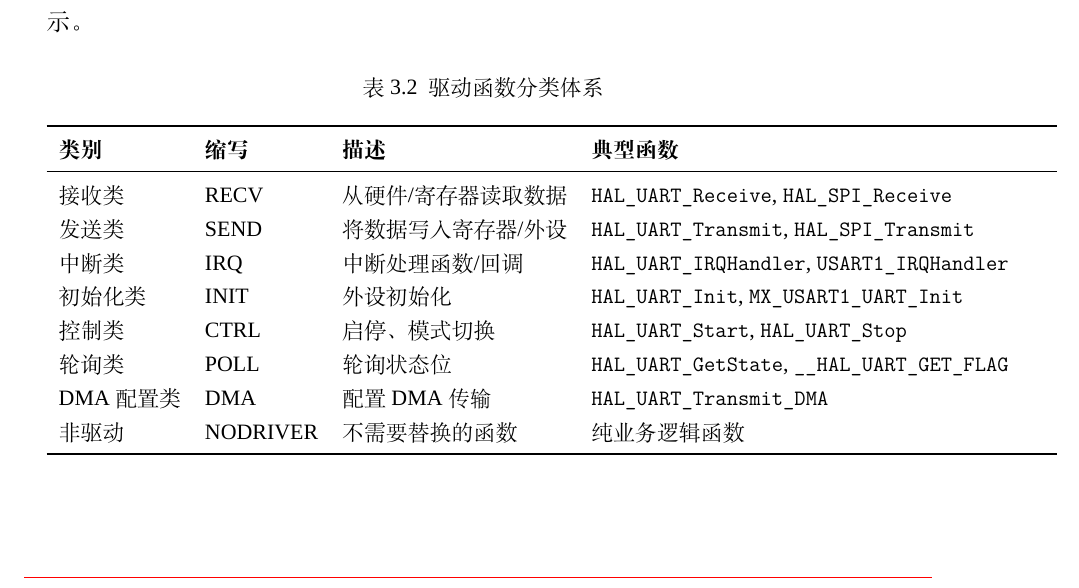
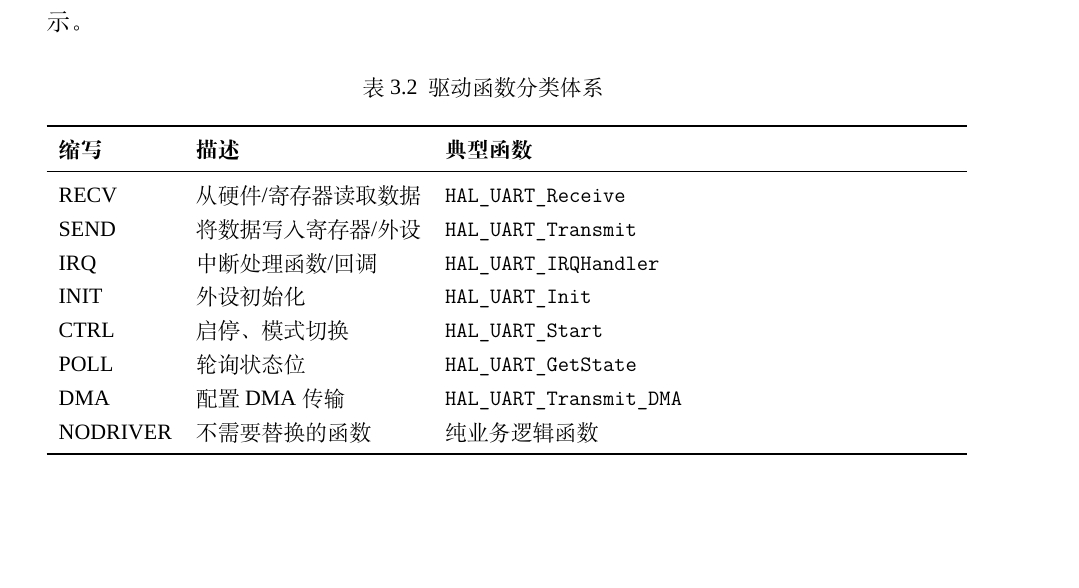
Before and after one commit to fireknight-hJ/my_thesis, a LaTeX thesis (main.tex, which reads body/chap03.tex): part of page 43 of 105, cut so that both start at the same text. Compiled offline with XeLaTeX; a missing font is replaced by an installed copy or a similar font; a LaTeX package or settings file that is missing is left out.

Commit message:
简化表3.2驱动函数分类体系：删除类别列，每个类型只保留一个典型函数

```diff
--- a/body/chap03.tex
+++ b/body/chap03.tex
@@ -405,18 +405,18 @@ class FunctionInfo:
 \centering
 \caption{驱动函数分类体系}
 \label{tab:function-categories}
-\begin{tabular}{lllp{8cm}}
+\begin{tabular}{llp{9cm}}
 \toprule
-\textbf{类别} & \textbf{缩写} & \textbf{描述} & \textbf{典型函数} \\
+\textbf{缩写} & \textbf{描述} & \textbf{典型函数} \\
 \midrule
-接收类 & RECV & 从硬件/寄存器读取数据 & \texttt{HAL\_UART\_Receive}, \texttt{HAL\_SPI\_Receive} \\
-发送类 & SEND & 将数据写入寄存器/外设 & \texttt{HAL\_UART\_Transmit}, \texttt{HAL\_SPI\_Transmit} \\
-中断类 & IRQ & 中断处理函数/回调 & \texttt{HAL\_UART\_IRQHandler}, \texttt{USART1\_IRQHandler} \\
-初始化类 & INIT & 外设初始化 & \texttt{HAL\_UART\_Init}, \texttt{MX\_USART1\_UART\_Init} \\
-控制类 & CTRL & 启停、模式切换 & \texttt{HAL\_UART\_Start}, \texttt{HAL\_UART\_Stop} \\
-轮询类 & POLL & 轮询状态位 & \texttt{HAL\_UART\_GetState}, \texttt{\_\_HAL\_UART\_GET\_FLAG} \\
-DMA 配置类 & DMA & 配置 DMA 传输 & \texttt{HAL\_UART\_Transmit\_DMA} \\
-非驱动 & NODRIVER & 不需要替换的函数 & 纯业务逻辑函数 \\
+RECV & 从硬件/寄存器读取数据 & \texttt{HAL\_UART\_Receive} \\
+SEND & 将数据写入寄存器/外设 & \texttt{HAL\_UART\_Transmit} \\
+IRQ & 中断处理函数/回调 & \texttt{HAL\_UART\_IRQHandler} \\
+INIT & 外设初始化 & \texttt{HAL\_UART\_Init} \\
+CTRL & 启停、模式切换 & \texttt{HAL\_UART\_Start} \\
+POLL & 轮询状态位 & \texttt{HAL\_UART\_GetState} \\
+DMA & 配置 DMA 传输 & \texttt{HAL\_UART\_Transmit\_DMA} \\
+NODRIVER & 不需要替换的函数 & 纯业务逻辑函数 \\
 \bottomrule
 \end{tabular}
 \end{table}
```
